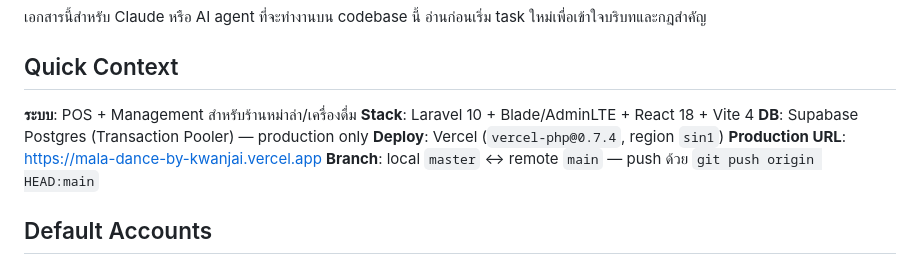
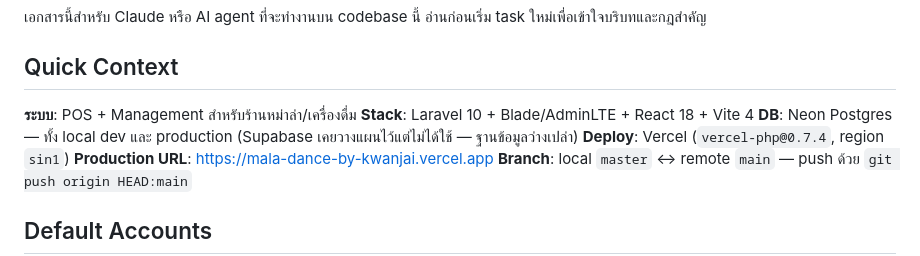
Before and after one commit to poppatompong-dev/MALA-Dance-by-Kwanjai, a Markdown page: CLAUDE.md, the part around the change. GitHub-like rendering.

```diff
--- a/CLAUDE.md
+++ b/CLAUDE.md
@@ -6,7 +6,7 @@
 
 **ระบบ**: POS + Management สำหรับร้านหม่าล่า/เครื่องดื่ม
 **Stack**: Laravel 10 + Blade/AdminLTE + React 18 + Vite 4
-**DB**: Supabase Postgres (Transaction Pooler) — production only
+**DB**: Neon Postgres — ทั้ง local dev และ production (Supabase เคยวางแผนไว้แต่ไม่ได้ใช้ — ฐานข้อมูลว่างเปล่า)
 **Deploy**: Vercel (`vercel-php@0.7.4`, region `sin1`)
 **Production URL**: https://mala-dance-by-kwanjai.vercel.app
 **Branch**: local `master` ↔ remote `main` — push ด้วย `git push origin HEAD:main`
```
Also changed, not shown: README.md (+4 -3 lines), system doc.md (+2 -2 lines).
